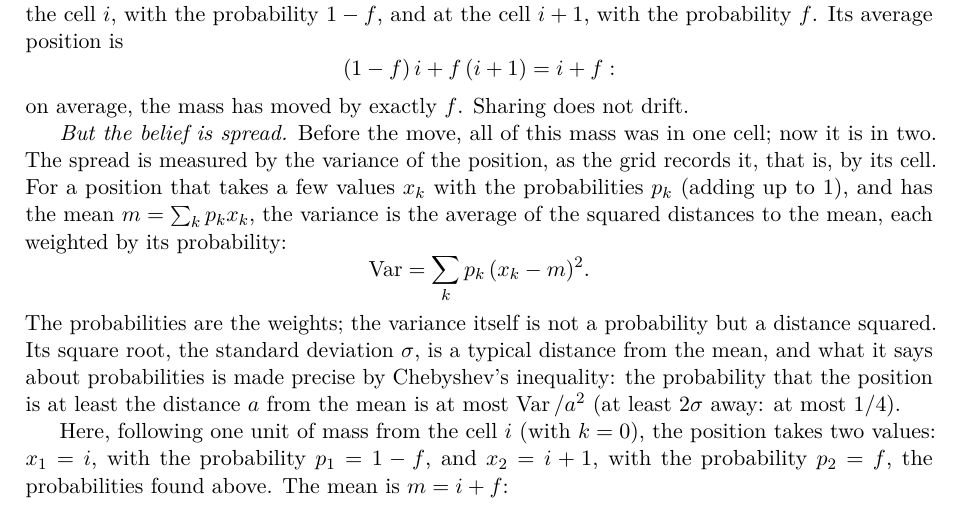
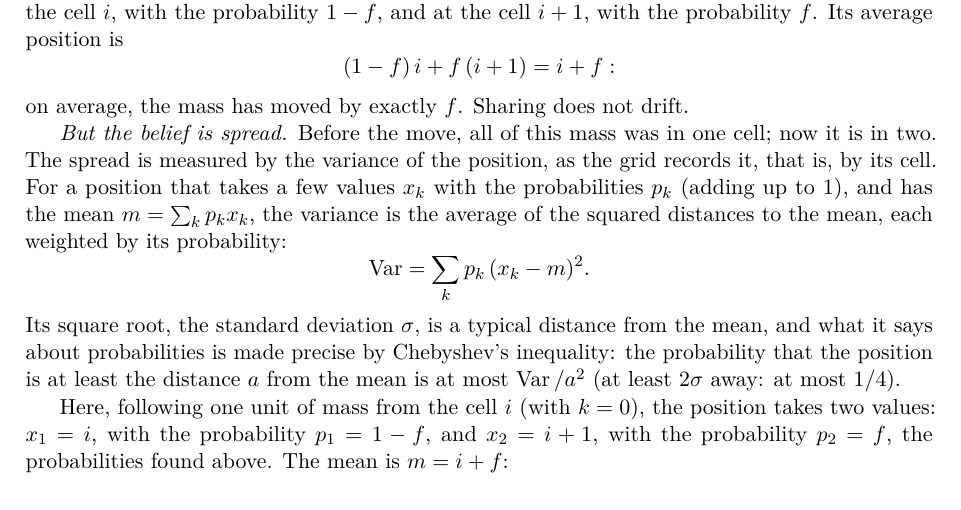
Before and after one commit to CL-BZH/Bayesian_Filters, a LaTeX thesis (book/main.tex, which reads book/chapters/F-grid-shift.tex): part of page 146 of 151, cut so that both start at the same text. Compiled offline with pdfLaTeX.

Commit message:
Appendix F: remove a sentence on the variance

```diff
--- a/book/chapters/F-grid-shift.tex
+++ b/book/chapters/F-grid-shift.tex
@@ -134,8 +134,7 @@ probability:
 \[
   \Var=\sum_kp_k\,(x_k-m)^2 .
 \]
-The probabilities are the weights; the variance itself is not a
-probability but a distance squared. Its square root, the standard
+Its square root, the standard
 deviation $\sigma$, is a typical distance from the mean, and what it says
 about probabilities is made precise by Chebyshev's inequality: the
 probability that the position is at least the distance $a$ from the mean
```
Also changed, not shown: 1 other file.
